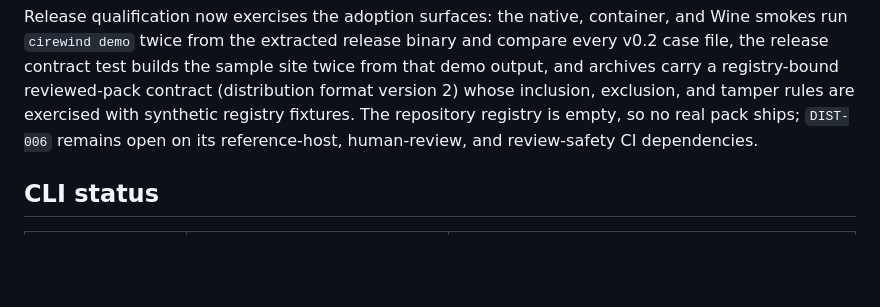
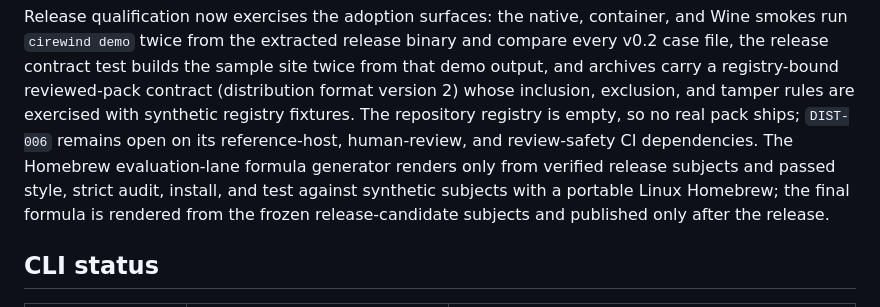
Before and after one commit to torjan0/cirewind, a Markdown page: docs/IMPLEMENTATION_STATUS.md, the part around the change. Rendered like a GitHub page; blank space fills up the shorter version.

Commit message:
docs: record the Homebrew formula generator in the changelog and status
Signed-off-by: torjan0 <38338151+torjan0@users.noreply.github.com>

```diff
--- a/docs/IMPLEMENTATION_STATUS.md
+++ b/docs/IMPLEMENTATION_STATUS.md
@@ -200,7 +200,11 @@ sample site twice from that demo output, and archives carry a registry-bound
 reviewed-pack contract (distribution format version 2) whose inclusion,
 exclusion, and tamper rules are exercised with synthetic registry fixtures. The
 repository registry is empty, so no real pack ships; `DIST-006` remains open on
-its reference-host, human-review, and review-safety CI dependencies.
+its reference-host, human-review, and review-safety CI dependencies. The
+Homebrew evaluation-lane formula generator renders only from verified release
+subjects and passed style, strict audit, install, and test against synthetic
+subjects with a portable Linux Homebrew; the final formula is rendered from the
+frozen release-candidate subjects and published only after the release.
 
 ## CLI status
 
```
Also changed, not shown: CHANGELOG.md (+4 -0 lines).
